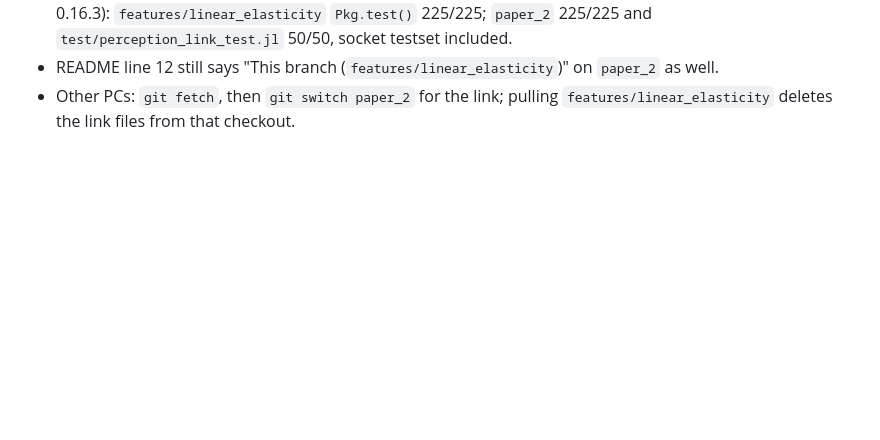
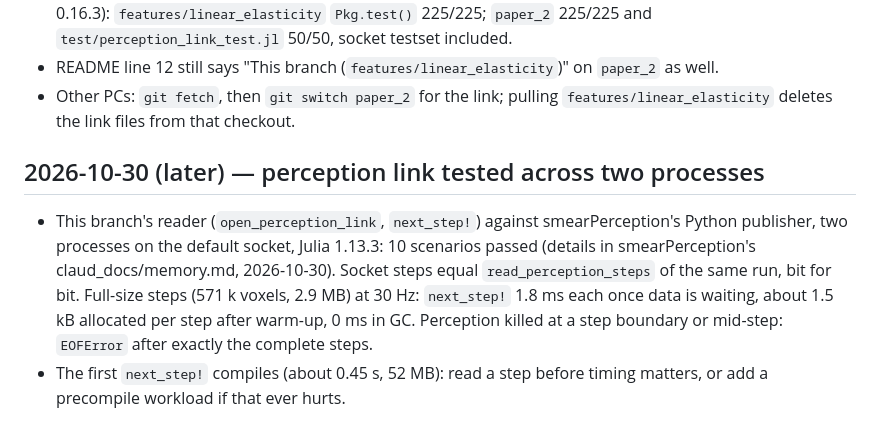
Before and after one commit to soshalaw/smearFEM.jl, a Markdown page: claud_docs/memory.md, the part around the change. Rendered like a GitHub page; blank space fills up the shorter version.

Commit message:
[DOCS] Note: perception link tested across two processes
Co-Authored-By: Claude Opus 5.5 <noreply@anthropic.com>
Claude-Session: https://claude.ai/code/session_012Wb7HNeMihQXLtaof4mkM8

```diff
--- a/claud_docs/memory.md
+++ b/claud_docs/memory.md
@@ -1916,3 +1916,14 @@ reader still loads a whole file).
 - README line 12 still says "This branch (`features/linear_elasticity`)" on `paper_2` as well.
 - Other PCs: `git fetch`, then `git switch paper_2` for the link; pulling `features/linear_elasticity` deletes
   the link files from that checkout.
+
+## 2026-10-30 (later) — perception link tested across two processes
+
+- This branch's reader (`open_perception_link`, `next_step!`) against smearPerception's Python publisher,
+  two processes on the default socket, Julia 1.13.3: 10 scenarios passed (details in smearPerception's
+  claud_docs/memory.md, 2026-10-30). Socket steps equal `read_perception_steps` of the same run, bit for
+  bit. Full-size steps (571 k voxels, 2.9 MB) at 30 Hz: `next_step!` 1.8 ms each once data is waiting, about
+  1.5 kB allocated per step after warm-up, 0 ms in GC. Perception killed at a step boundary or mid-step:
+  `EOFError` after exactly the complete steps.
+- The first `next_step!` compiles (about 0.45 s, 52 MB): read a step before timing matters, or add a
+  precompile workload if that ever hurts.
```
